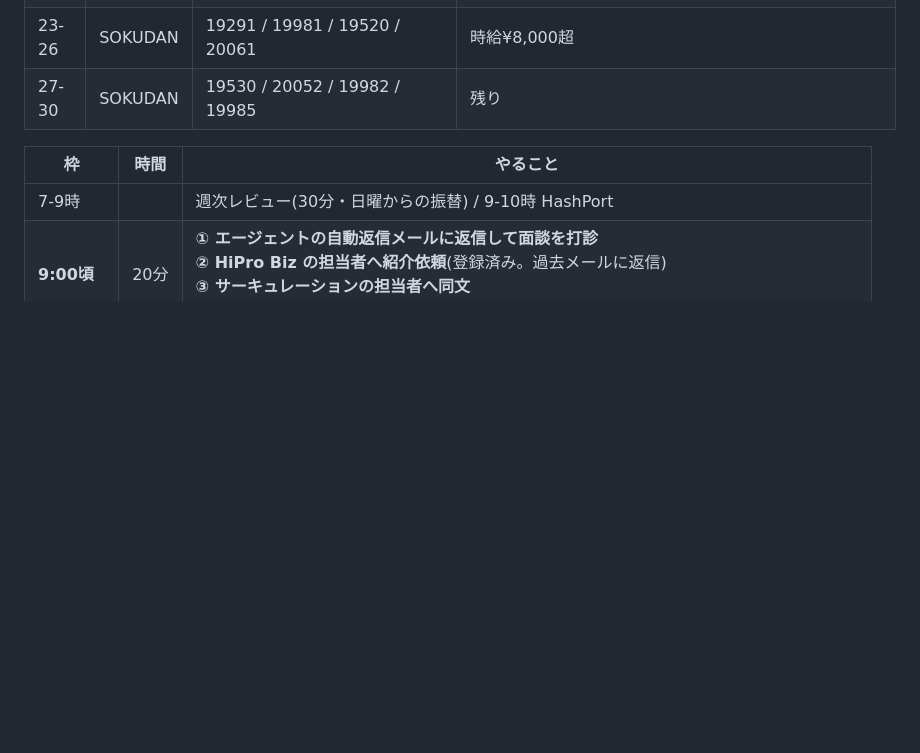
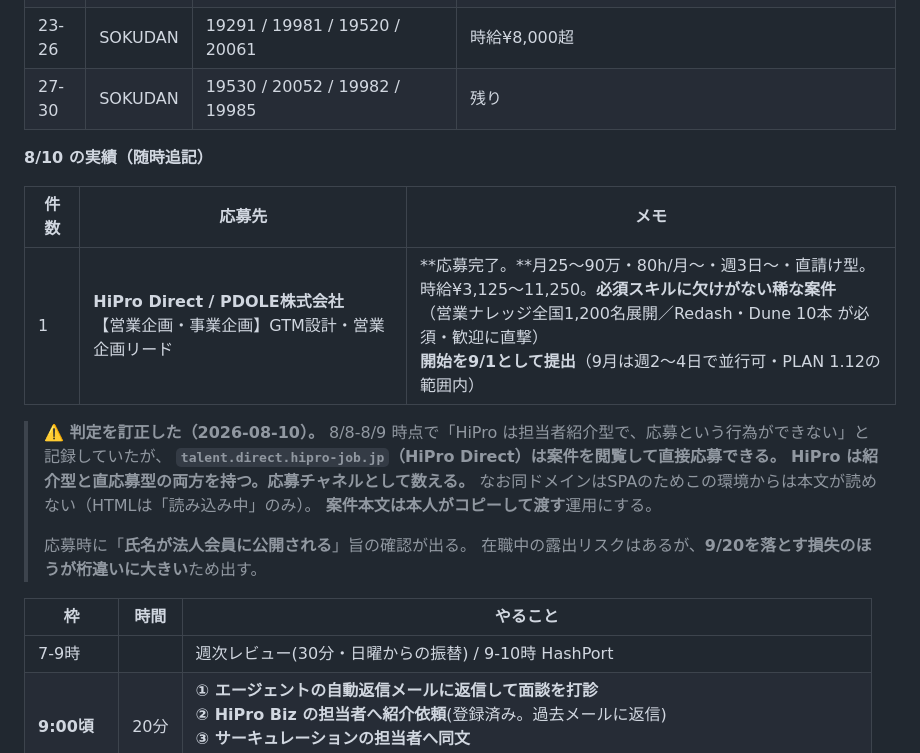
Before and after one commit to bpn333333/test, a Markdown page: PLAN.md, the part around the change. Drawn GitHub-style; blank space fills up the shorter version.

```diff
--- a/PLAN.md
+++ b/PLAN.md
@@ -419,6 +419,22 @@ Google ドキュメント **「応募文ドラフト集_2026-08-08（貼り付
 | 23-26 | SOKUDAN | 19291 / 19981 / 19520 / 20061 | 時給¥8,000超 |
 | 27-30 | SOKUDAN | 19530 / 20052 / 19982 / 19985 | 残り |
 
+**8/10 の実績（随時追記）**
+
+| 件数 | 応募先 | メモ |
+|---|---|---|
+| 1 | **HiPro Direct / PDOLE株式会社**<br>【営業企画・事業企画】GTM設計・営業企画リード | **応募完了。**月25〜90万・80h/月〜・週3日〜・直請け型。<br>時給¥3,125〜11,250。**必須スキルに欠けがない稀な案件**<br>（営業ナレッジ全国1,200名展開／Redash・Dune 10本 が必須・歓迎に直撃）<br>**開始を9/1として提出**（9月は週2〜4日で並行可・PLAN 1.12の範囲内） |
+
+> **⚠️ 判定を訂正した（2026-08-10）。**
+> 8/8-8/9 時点で「HiPro は担当者紹介型で、応募という行為ができない」と記録していたが、
+> **`talent.direct.hipro-job.jp`（HiPro Direct）は案件を閲覧して直接応募できる。**
+> **HiPro は紹介型と直応募型の両方を持つ。応募チャネルとして数える。**
+> なお同ドメインはSPAのためこの環境からは本文が読めない（HTMLは「読み込み中」のみ）。
+> **案件本文は本人がコピーして渡す**運用にする。
+>
+> 応募時に「**氏名が法人会員に公開される**」旨の確認が出る。
+> 在職中の露出リスクはあるが、**9/20を落とす損失のほうが桁違いに大きい**ため出す。
+
 | 枠 | 時間 | やること |
 |---|---|---|
 | 7-9時 | | 週次レビュー(30分・日曜からの振替) / 9-10時 HashPort |
```
Also changed, not shown: APPLICATION_DRAFTS.md (+58 -0 lines).
